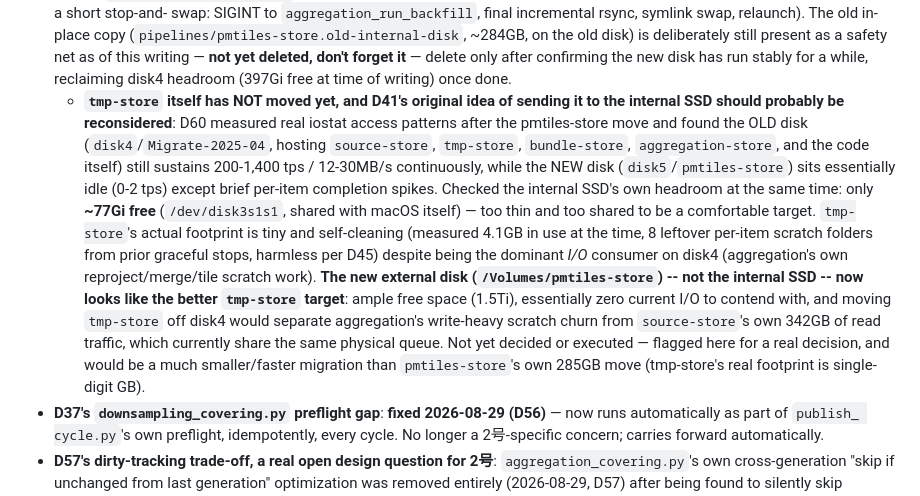
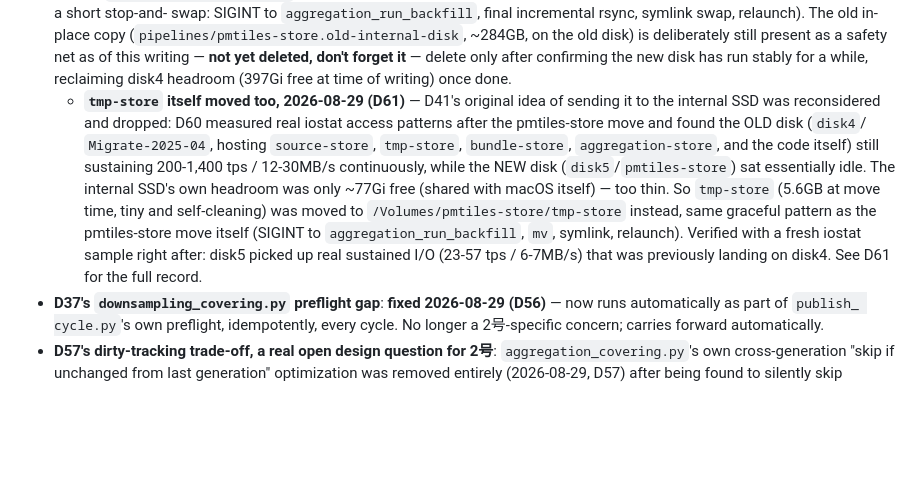
Before and after one commit to hfu/mapterhorn-japan-bridge, a Markdown page: PLAN.md, the part around the change. GitHub-like rendering; blank space fills up the shorter version.

Commit message:
PLAN.md: tmp-store migration to new disk completed (D61)

```diff
--- a/PLAN.md
+++ b/PLAN.md
@@ -103,31 +103,22 @@ the `gmldem2tif.rb` bug in the first place. Status as of this writing:
   writing — **not yet deleted, don't forget it** — delete only after
   confirming the new disk has run stably for a while, reclaiming disk4
   headroom (397Gi free at time of writing) once done.
-  - **`tmp-store` itself has NOT moved yet, and D41's original idea of
-    sending it to the internal SSD should probably be reconsidered**:
-    D60 measured real iostat access patterns after the pmtiles-store
-    move and found the OLD disk (`disk4`/`Migrate-2025-04`, hosting
-    `source-store`, `tmp-store`, `bundle-store`, `aggregation-store`,
-    and the code itself) still sustains 200-1,400 tps / 12-30MB/s
-    continuously, while the NEW disk (`disk5`/`pmtiles-store`) sits
-    essentially idle (0-2 tps) except brief per-item completion
-    spikes. Checked the internal SSD's own headroom at the same time:
-    only **~77Gi free** (`/dev/disk3s1s1`, shared with macOS itself) —
-    too thin and too shared to be a comfortable target. `tmp-store`'s
-    actual footprint is tiny and self-cleaning (measured 4.1GB in use
-    at the time, 8 leftover per-item scratch folders from prior
-    graceful stops, harmless per D45) despite being the dominant
-    *I/O* consumer on disk4 (aggregation's own reproject/merge/tile
-    scratch work). **The new external disk (`/Volumes/pmtiles-store`)
-    -- not the internal SSD -- now looks like the better `tmp-store`
-    target**: ample free space (1.5Ti), essentially zero current I/O
-    to contend with, and moving `tmp-store` off disk4 would separate
-    aggregation's write-heavy scratch churn from `source-store`'s own
-    342GB of read traffic, which currently share the same physical
-    queue. Not yet decided or executed — flagged here for a real
-    decision, and would be a much smaller/faster migration than
-    `pmtiles-store`'s own 285GB move (tmp-store's real footprint is
-    single-digit GB).
+  - **`tmp-store` itself moved too, 2026-08-29 (D61)** — D41's
+    original idea of sending it to the internal SSD was reconsidered
+    and dropped: D60 measured real iostat access patterns after the
+    pmtiles-store move and found the OLD disk (`disk4`/
+    `Migrate-2025-04`, hosting `source-store`, `tmp-store`,
+    `bundle-store`, `aggregation-store`, and the code itself) still
+    sustaining 200-1,400 tps / 12-30MB/s continuously, while the NEW
+    disk (`disk5`/`pmtiles-store`) sat essentially idle. The internal
+    SSD's own headroom was only ~77Gi free (shared with macOS itself)
+    — too thin. So `tmp-store` (5.6GB at move time, tiny and
+    self-cleaning) was moved to `/Volumes/pmtiles-store/tmp-store`
+    instead, same graceful pattern as the pmtiles-store move itself
+    (SIGINT to `aggregation_run_backfill`, `mv`, symlink, relaunch).
+    Verified with a fresh iostat sample right after: disk5 picked up
+    real sustained I/O (23-57 tps / 6-7MB/s) that was previously
+    landing on disk4. See D61 for the full record.
 - **D37's `downsampling_covering.py` preflight gap**: **fixed
   2026-08-29 (D56)** — now runs automatically as part of `publish_
   cycle.py`'s own preflight, idempotently, every cycle. No longer a
```
